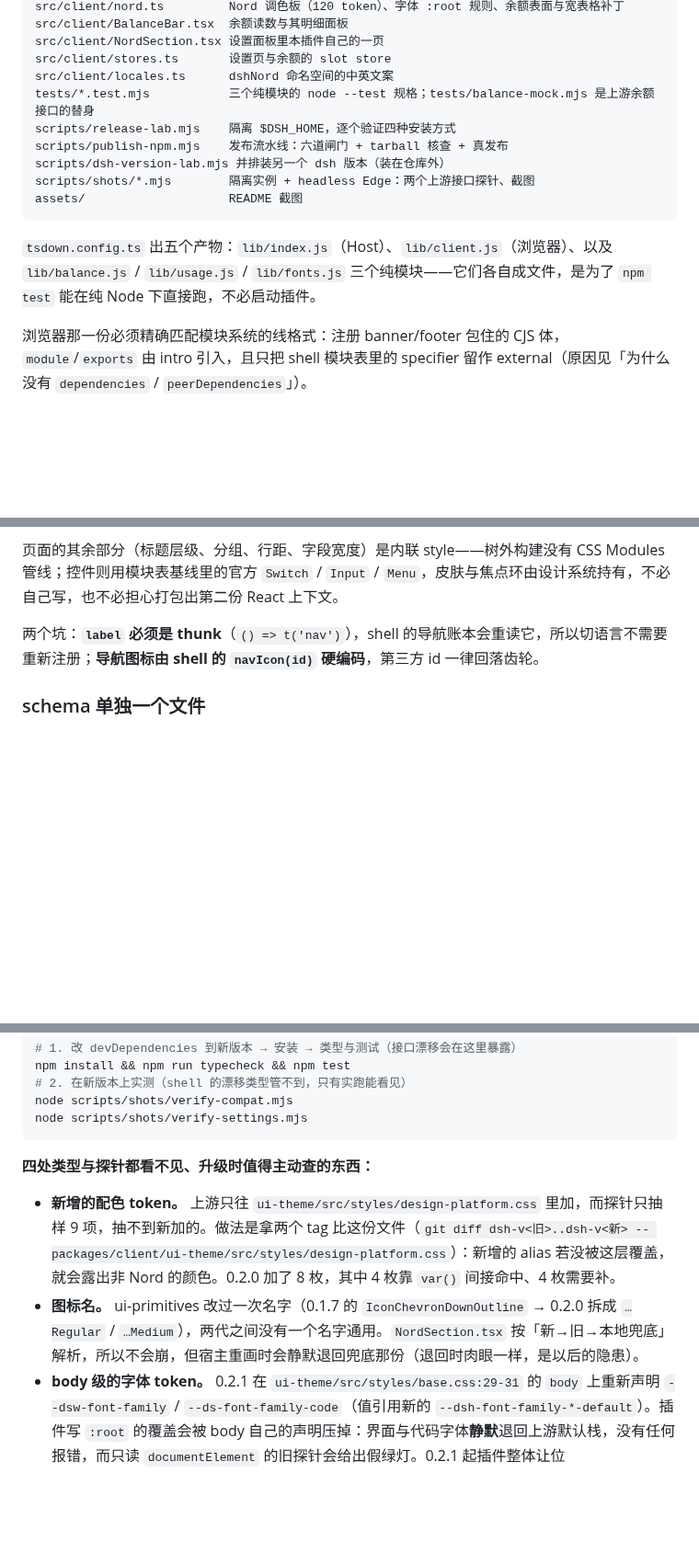
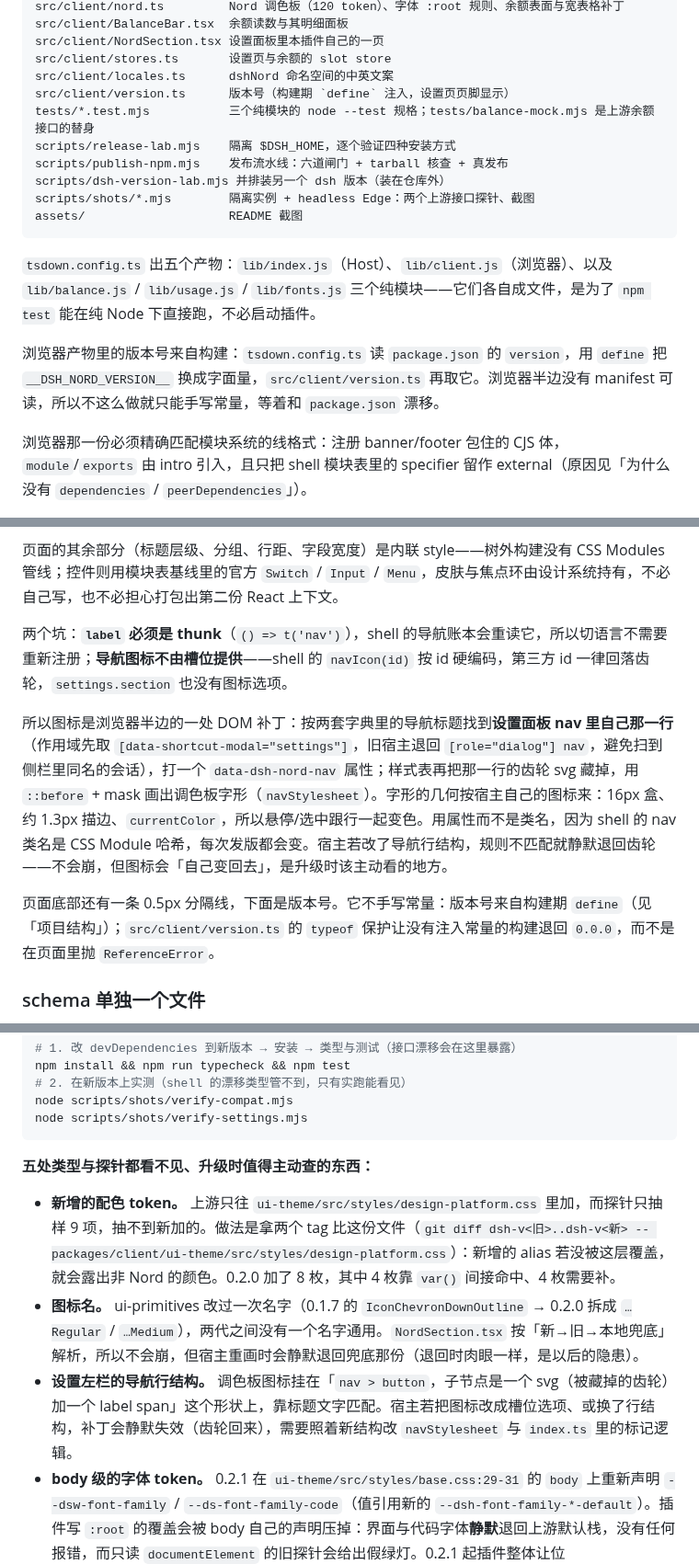
Before and after one commit to verdana/dsh-nord, a Markdown page: DEVELOPMENT.md, 3 parts joined by grey strips. Shown at 92% size. Rendered like a GitHub page; blank space fills up the shorter version.

````diff
--- a/DEVELOPMENT.md
+++ b/DEVELOPMENT.md
@@ -20,6 +20,7 @@ src/client/BalanceBar.tsx  余额读数与其明细面板
 src/client/NordSection.tsx 设置面板里本插件自己的一页
 src/client/stores.ts       设置页与余额的 slot store
 src/client/locales.ts      dshNord 命名空间的中英文案
+src/client/version.ts      版本号（构建期 `define` 注入，设置页页脚显示）
 tests/*.test.mjs           三个纯模块的 node --test 规格；tests/balance-mock.mjs 是上游余额接口的替身
 scripts/release-lab.mjs    隔离 $DSH_HOME，逐个验证四种安装方式
 scripts/publish-npm.mjs    发布流水线：六道闸门 + tarball 核查 + 真发布
@@ -29,6 +30,8 @@ assets/                    README 截图
 ```
 
 `tsdown.config.ts` 出五个产物：`lib/index.js`（Host）、`lib/client.js`（浏览器）、以及 `lib/balance.js` / `lib/usage.js` / `lib/fonts.js` 三个纯模块——它们各自成文件，是为了 `npm test` 能在纯 Node 下直接跑，不必启动插件。
+
+浏览器产物里的版本号来自构建：`tsdown.config.ts` 读 `package.json` 的 `version`，用 `define` 把 `__DSH_NORD_VERSION__` 换成字面量，`src/client/version.ts` 再取它。浏览器半边没有 manifest 可读，所以不这么做就只能手写常量，等着和 `package.json` 漂移。
 
 浏览器那一份必须精确匹配模块系统的线格式：注册 banner/footer 包住的 CJS 体，`module`/`exports` 由 intro 引入，且只把 shell 模块表里的 specifier 留作 external（原因见「为什么没有 `dependencies` / `peerDependencies`」）。
 
@@ -82,7 +85,11 @@ profile 里装的是 `link:`，直接指回本目录，所以构建产物一落
 
 页面的其余部分（标题层级、分组、行距、字段宽度）是内联 style——树外构建没有 CSS Modules 管线；控件则用模块表基线里的官方 `Switch` / `Input` / `Menu`，皮肤与焦点环由设计系统持有，不必自己写，也不必担心打包出第二份 React 上下文。
 
-两个坑：**`label` 必须是 thunk**（`() => t('nav')`），shell 的导航账本会重读它，所以切语言不需要重新注册；**导航图标由 shell 的 `navIcon(id)` 硬编码**，第三方 id 一律回落齿轮。
+两个坑：**`label` 必须是 thunk**（`() => t('nav')`），shell 的导航账本会重读它，所以切语言不需要重新注册；**导航图标不由槽位提供**——shell 的 `navIcon(id)` 按 id 硬编码，第三方 id 一律回落齿轮，`settings.section` 也没有图标选项。
+
+所以图标是浏览器半边的一处 DOM 补丁：按两套字典里的导航标题找到**设置面板 nav 里自己那一行**（作用域先取 `[data-shortcut-modal="settings"]`，旧宿主退回 `[role="dialog"] nav`，避免扫到侧栏里同名的会话），打一个 `data-dsh-nord-nav` 属性；样式表再把那一行的齿轮 svg 藏掉，用 `::before` + mask 画出调色板字形（`navStylesheet`）。字形的几何按宿主自己的图标来：16px 盒、约 1.3px 描边、`currentColor`，所以悬停/选中跟行一起变色。用属性而不是类名，因为 shell 的 nav 类名是 CSS Module 哈希，每次发版都会变。宿主若改了导航行结构，规则不匹配就静默退回齿轮——不会崩，但图标会「自己变回去」，是升级时该主动看的地方。
+
+页面底部还有一条 0.5px 分隔线，下面是版本号。它不手写常量：版本号来自构建期 `define`（见「项目结构」）；`src/client/version.ts` 的 `typeof` 保护让没有注入常量的构建退回 `0.0.0`，而不是在页面里抛 `ReferenceError`。
 
 ### schema 单独一个文件
 
@@ -157,10 +164,11 @@ node scripts/shots/verify-compat.mjs
 node scripts/shots/verify-settings.mjs
 ```
 
-**四处类型与探针都看不见、升级时值得主动查的东西：**
+**五处类型与探针都看不见、升级时值得主动查的东西：**
 
 - **新增的配色 token。** 上游只往 `ui-theme/src/styles/design-platform.css` 里加，而探针只抽样 9 项，抽不到新加的。做法是拿两个 tag 比这份文件（`git diff dsh-v<旧>..dsh-v<新> -- packages/client/ui-theme/src/styles/design-platform.css`）：新增的 alias 若没被这层覆盖，就会露出非 Nord 的颜色。0.2.0 加了 8 枚，其中 4 枚靠 `var()` 间接命中、4 枚需要补。
 - **图标名。** ui-primitives 改过一次名字（0.1.7 的 `IconChevronDownOutline` → 0.2.0 拆成 `…Regular` / `…Medium`），两代之间没有一个名字通用。`NordSection.tsx` 按「新→旧→本地兜底」解析，所以不会崩，但宿主重画时会静默退回兜底那份（退回时肉眼一样，是以后的隐患）。
+- **设置左栏的导航行结构。** 调色板图标挂在「`nav > button`，子节点是一个 svg（被藏掉的齿轮）加一个 label span」这个形状上，靠标题文字匹配。宿主若把图标改成槽位选项、或换了行结构，补丁会静默失效（齿轮回来），需要照着新结构改 `navStylesheet` 与 `index.ts` 里的标记逻辑。
 - **body 级的字体 token。** 0.2.1 在 `ui-theme/src/styles/base.css:29-31` 的 `body` 上重新声明 `--dsw-font-family` / `--ds-font-family-code`（值引用新的 `--dsh-font-family-*-default`）。插件写 `:root` 的覆盖会被 body 自己的声明压掉：界面与代码字体**静默**退回上游默认栈，没有任何报错，而只读 `documentElement` 的旧探针会给出假绿灯。0.2.1 起插件整体让位（`src/client/host-fonts.ts`），探针按宿主 release 分支：宿主自管时断言「不注入字体层、body 不是插件栈、设置页只剩说明」，旧版才断言插件字体生效。
 - **那条宽表格补丁。** 它绑在上游「静止藏条、悬停显条」的做法上；上游若改了 `md-table-wide` 钩子或取消悬停切换，就要重新评估这条规则是删还是改写。
 
````
Also changed, not shown: README.en.md (+1 -1 lines), README.md (+1 -1 lines), assets/02-settings.png, 7 other files.
